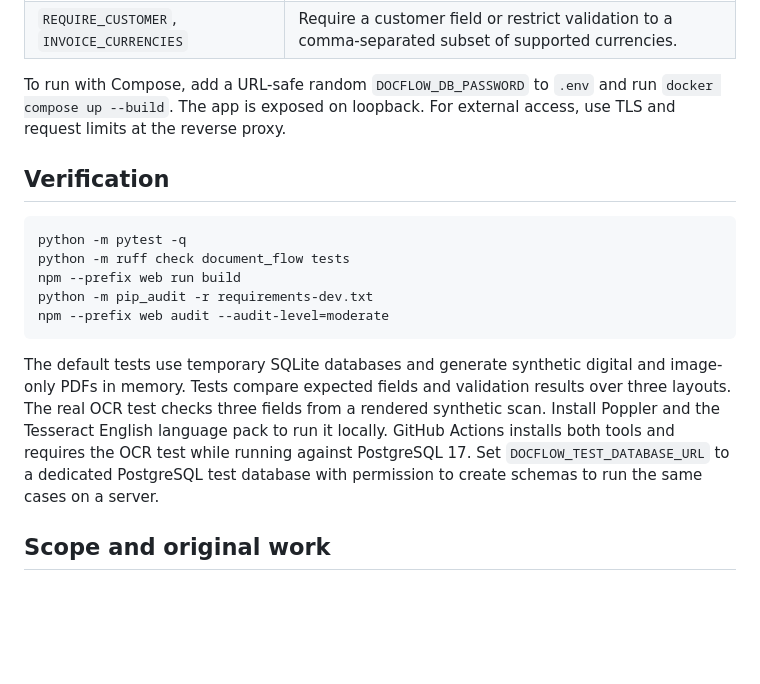
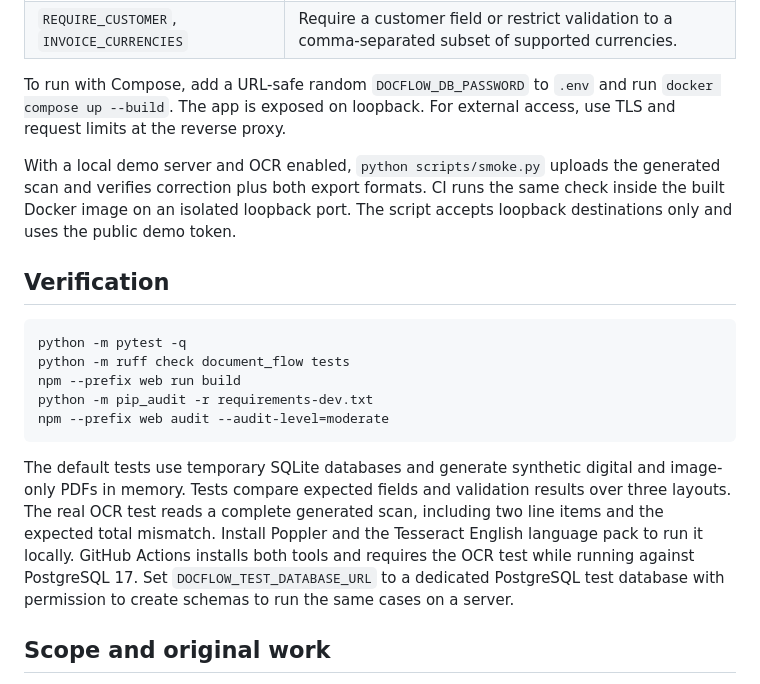
Before and after one commit to omerasik/docflow, a Markdown page: README.md, the part around one of its changes. GitHub-like rendering; blank space fills up the shorter version.

````diff
--- a/README.md
+++ b/README.md
@@ -48,6 +50,8 @@ The document endpoints require an operator bearer token. The local demo uses `do
 
 To run with Compose, add a URL-safe random `DOCFLOW_DB_PASSWORD` to `.env` and run `docker compose up --build`. The app is exposed on loopback. For external access, use TLS and request limits at the reverse proxy.
 
+With a local demo server and OCR enabled, `python scripts/smoke.py` uploads the generated scan and verifies correction plus both export formats. CI runs the same check inside the built Docker image on an isolated loopback port. The script accepts loopback destinations only and uses the public demo token.
+
 ## Verification
 
 ```sh
@@ -58,7 +62,7 @@ python -m pip_audit -r requirements-dev.txt
 npm --prefix web audit --audit-level=moderate
 ```
 
-The default tests use temporary SQLite databases and generate synthetic digital and image-only PDFs in memory. Tests compare expected fields and validation results over three layouts. The real OCR test checks three fields from a rendered synthetic scan. Install Poppler and the Tesseract English language pack to run it locally. GitHub Actions installs both tools and requires the OCR test while running against PostgreSQL 17. Set `DOCFLOW_TEST_DATABASE_URL` to a dedicated PostgreSQL test database with permission to create schemas to run the same cases on a server.
+The default tests use temporary SQLite databases and generate synthetic digital and image-only PDFs in memory. Tests compare expected fields and validation results over three layouts. The real OCR test reads a complete generated scan, including two line items and the expected total mismatch. Install Poppler and the Tesseract English language pack to run it locally. GitHub Actions installs both tools and requires the OCR test while running against PostgreSQL 17. Set `DOCFLOW_TEST_DATABASE_URL` to a dedicated PostgreSQL test database with permission to create schemas to run the same cases on a server.
 
 ## Scope and original work
 
````
Also changed, not shown: other parts of README.md (+3 -1 lines), docs/dashboard.png, 5 other files.
